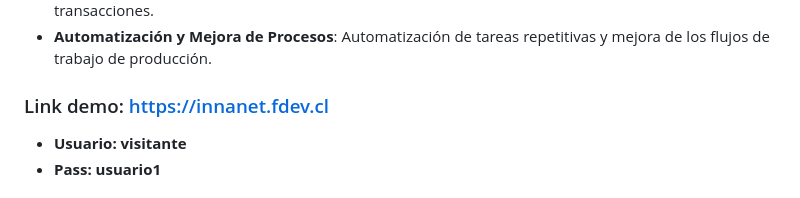
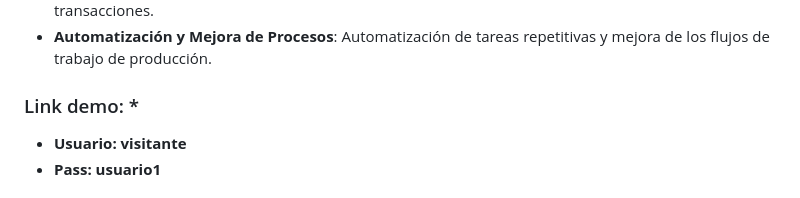
Before and after one commit to fgrob/innanet-demo, a Markdown page: readme.md, the part around the change. GitHub-like rendering.

```diff
--- a/readme.md
+++ b/readme.md
@@ -49,7 +49,7 @@ El programa se organiza en varias secciones clave, cada una diseñada para facil
 - **Seguridad Web**: Implementación de medidas de seguridad para proteger la información y las transacciones.
 - **Automatización y Mejora de Procesos**: Automatización de tareas repetitivas y mejora de los flujos de trabajo de producción.
 
-### Link demo: https://innanet.fdev.cl
+### Link demo: *
    - **Usuario: visitante**
    - **Pass: usuario1**
 
```
